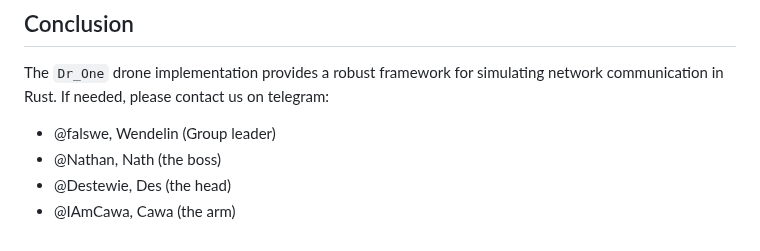
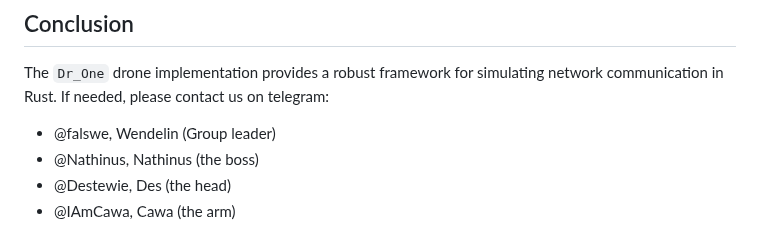
Before and after one commit to CawaAlreadyTaken/uni.advanced_programming.project, a Markdown page: doc/documentation.md, the part around the change. Rendered like a GitHub page.

Commit message:
Updated Nathan nickname

```diff
--- a/doc/documentation.md
+++ b/doc/documentation.md
@@ -146,6 +146,6 @@ The current implementation can be extended to include:
 ## Conclusion
 The `Dr_One` drone implementation provides a robust framework for simulating network communication in Rust. If needed, please contact us on telegram:
 - @falswe, Wendelin (Group leader)
-- @Nathan, Nath (the boss)
+- @Nathinus, Nathinus (the boss)
 - @Destewie, Des (the head)
 - @IAmCawa, Cawa (the arm)
```
